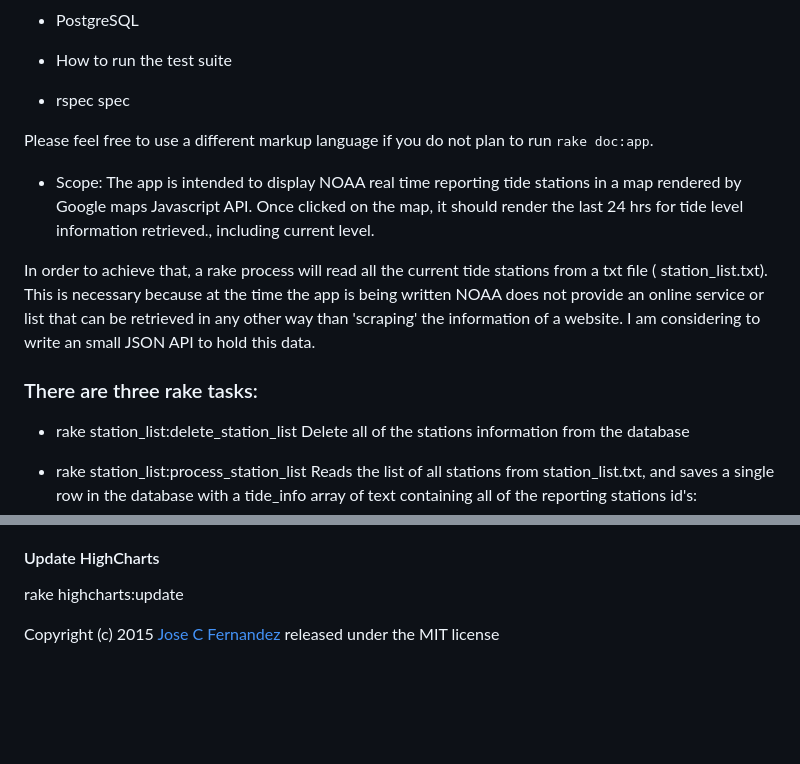
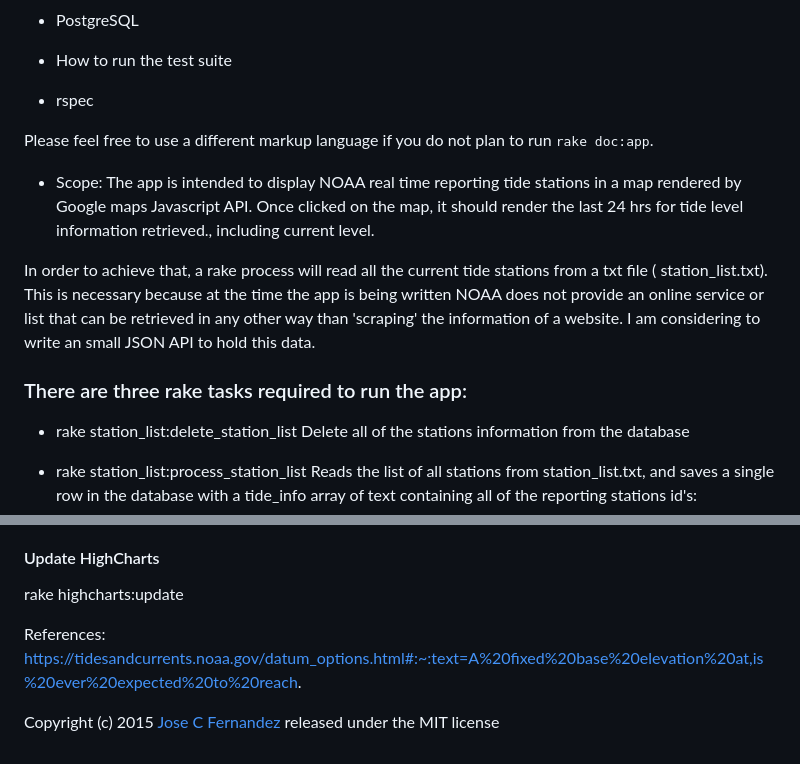
Before and after one commit to Joseworks/stranger-tides, a Markdown page: README.md, 2 parts joined by grey strips. GitHub-like rendering; blank space fills up the shorter version.

```diff
--- a/README.md
+++ b/README.md
@@ -27,7 +27,7 @@ Note:  Specs, testing and development still in progress.
  - PostgreSQL
 
 * How to run the test suite
- - rspec spec
+ - rspec
 
 Please feel free to use a different markup language if you do not plan to run
 <tt>rake doc:app</tt>.
@@ -38,7 +38,7 @@ The app is intended to display NOAA real time reporting tide stations in a map r
 
 In order to achieve that, a rake process will read all the current tide stations from a txt file ( station_list.txt). This is necessary because at the time the app is being written NOAA does not provide an online service or list that can be retrieved in any other way than 'scraping' the information of a website. I am considering to write an small JSON API to hold this data.
 
-### There are three rake tasks:
+### There are three rake tasks required to run the app:
 
  - rake station_list:delete_station_list
   Delete all of the stations information from the database
@@ -76,4 +76,6 @@ Source: [NOAA Tides and Currents](https://tidesandcurrents.noaa.gov/waterlevels.
 #### Update HighCharts
 rake highcharts:update
 
+References: https://tidesandcurrents.noaa.gov/datum_options.html#:~:text=A%20fixed%20base%20elevation%20at,is%20ever%20expected%20to%20reach.
+
 Copyright (c) 2015 [Jose C Fernandez](https://www.joseworks.org/) released under the MIT license
```
